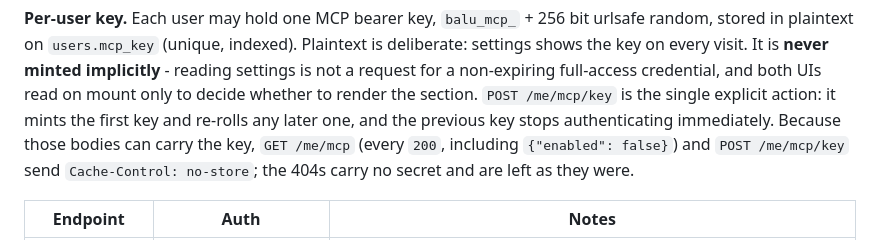
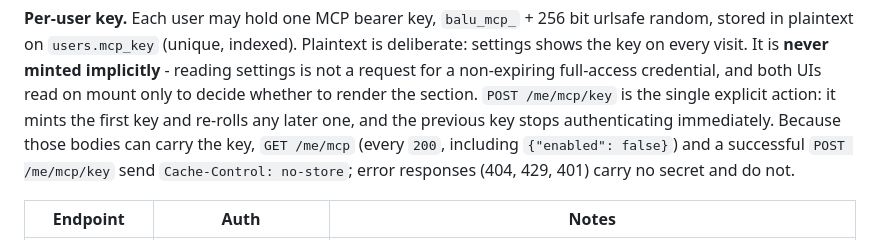
Before and after one commit to blaumedia/balu-todo, a Markdown page: docs/api/CONTRACT.md, the part around the change. Rendered like a GitHub page.

Commit message:
docs(api): say which MCP responses carry Cache-Control no-store
Review bf6da5bb: the section 10 sentence implied every POST /me/mcp/key
response sends no-store and described the 404s as a change. Only the
successful POST and every GET 200 send it; 404, 429 and 401 carry no
secret and do not. Docs only.

```diff
--- a/docs/api/CONTRACT.md
+++ b/docs/api/CONTRACT.md
@@ -617,8 +617,9 @@ reading settings is not a request for a non-expiring full-access credential, and
 UIs read on mount only to decide whether to render the section. `POST /me/mcp/key` is
 the single explicit action: it mints the first key and re-rolls any later one, and the
 previous key stops authenticating immediately. Because those bodies can carry the key,
-`GET /me/mcp` (every `200`, including `{"enabled": false}`) and `POST /me/mcp/key` send
-`Cache-Control: no-store`; the 404s carry no secret and are left as they were.
+`GET /me/mcp` (every `200`, including `{"enabled": false}`) and a successful
+`POST /me/mcp/key` send `Cache-Control: no-store`; error responses (404, 429, 401) carry
+no secret and do not.
 
 | Endpoint | Auth | Notes |
 |---|---|---|
```
